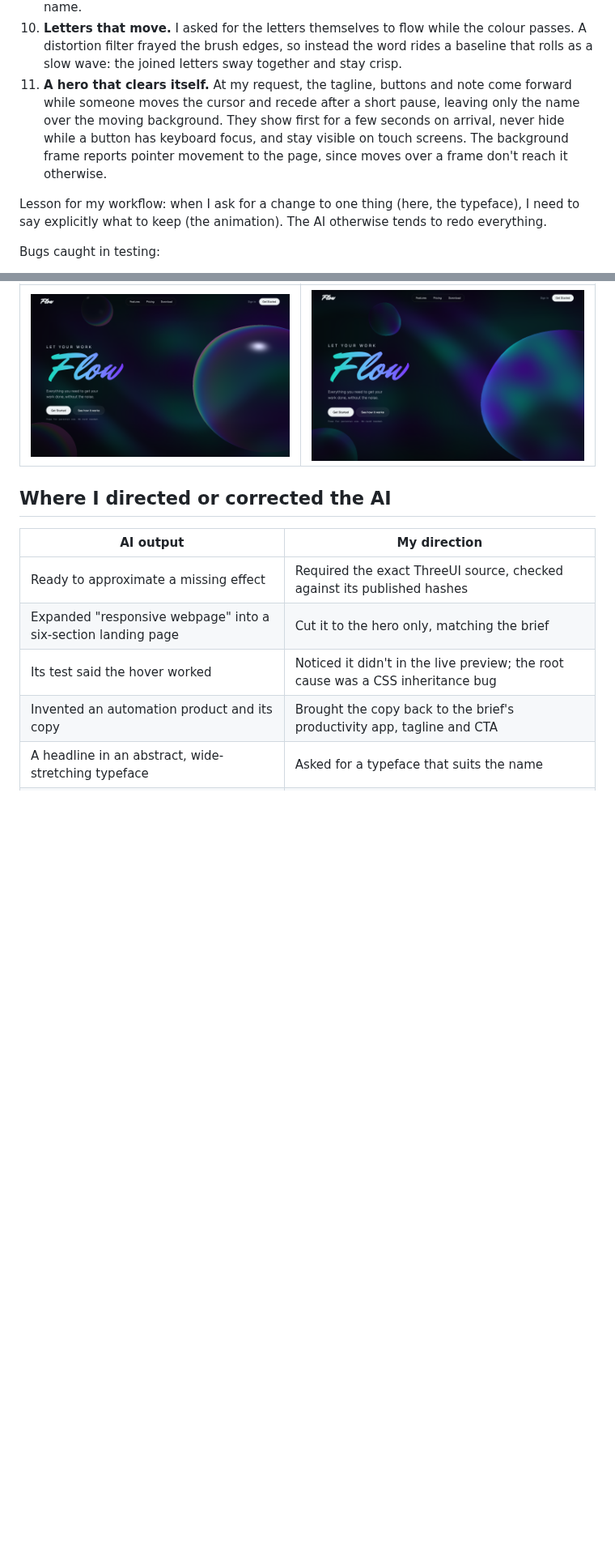
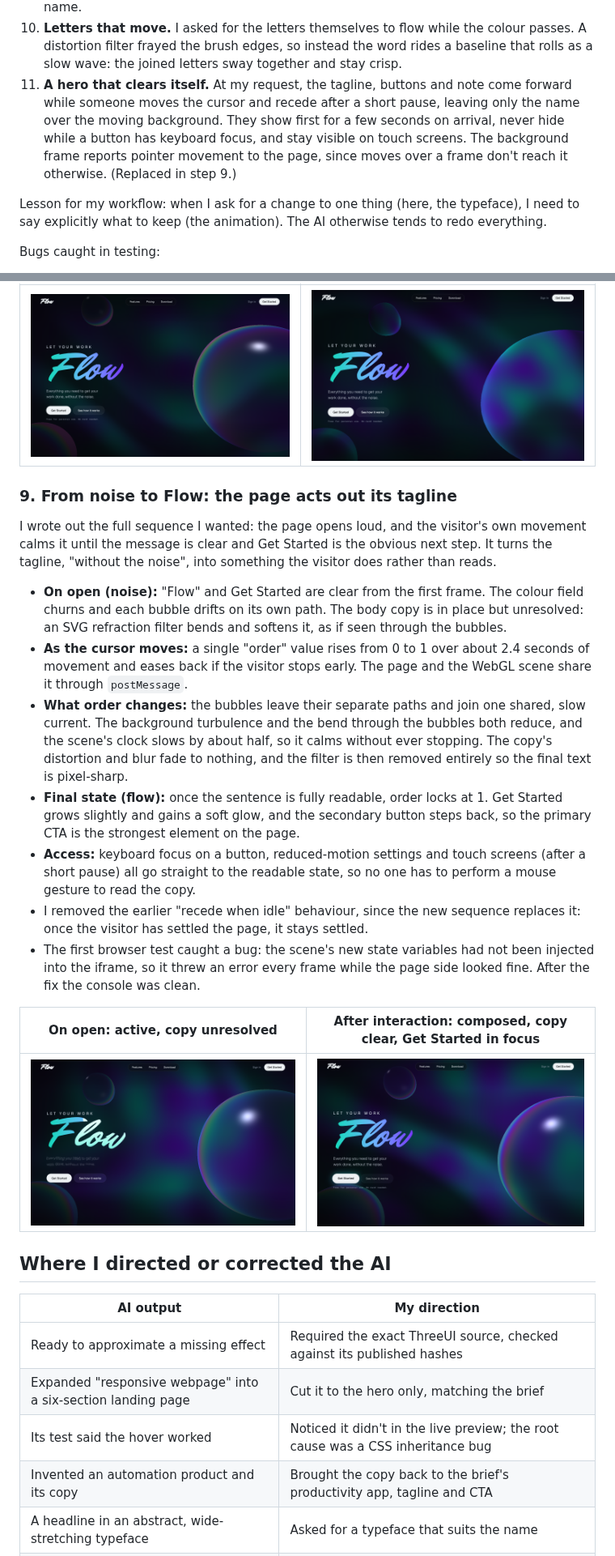
Before and after one commit to smokingace0218/UIUX, a Markdown page: docs/PROCESS.md, 2 parts joined by grey strips. Shown at 81% size. Drawn GitHub-style; pictures changed too: docs/process/14-noise-on-open.png (added), docs/process/15-flow-after-interaction.png (added); blank space fills up the shorter version.

```diff
--- a/docs/PROCESS.md
+++ b/docs/PROCESS.md
@@ -111,7 +111,7 @@ This took the most rounds, and most of the direction came from me.
 8. **Connected lettering.** Watching closely, I saw the script's letters break apart during the pour: each letter was a separate piece, and swelling them one by one pulled the joins open. **Flow** is now drawn as one piece of SVG lettering that can't come apart. Its box is fitted to the actual ink (the font reserves a lot of empty space above and below its letters, which had pushed the layout apart).
 9. **Colour that follows the writing.** The liquid rose from the bottom of each letter; I asked for it to flow the way the word is written. A stream now enters at the tip of the F, runs into the l, through the o and out along the w, with a wavy edge slanted like the script, and drains away in the same direction. I also restored the tagline as the body copy under the name.
 10. **Letters that move.** I asked for the letters themselves to flow while the colour passes. A distortion filter frayed the brush edges, so instead the word rides a baseline that rolls as a slow wave: the joined letters sway together and stay crisp.
-11. **A hero that clears itself.** At my request, the tagline, buttons and note come forward while someone moves the cursor and recede after a short pause, leaving only the name over the moving background. They show first for a few seconds on arrival, never hide while a button has keyboard focus, and stay visible on touch screens. The background frame reports pointer movement to the page, since moves over a frame don't reach it otherwise.
+11. **A hero that clears itself.** At my request, the tagline, buttons and note come forward while someone moves the cursor and recede after a short pause, leaving only the name over the moving background. They show first for a few seconds on arrival, never hide while a button has keyboard focus, and stay visible on touch screens. The background frame reports pointer movement to the page, since moves over a frame don't reach it otherwise. (Replaced in step 9.)
 
 Lesson for my workflow: when I ask for a change to one thing (here, the typeface), I need to say explicitly what to keep (the animation). The AI otherwise tends to redo everything.
 
@@ -140,6 +140,22 @@ I noticed the background bubbles were rigid: perfect spheres whose outlines stay
 |---|---|
 | ![Liquid bubbles](process/11-liquid-bubbles.png) | ![Bubble swelling smoothly toward the cursor](process/12-liquid-bubbles-cursor.png) |
 
+### 9. From noise to Flow: the page acts out its tagline
+
+I wrote out the full sequence I wanted: the page opens loud, and the visitor's own movement calms it until the message is clear and Get Started is the obvious next step. It turns the tagline, "without the noise", into something the visitor does rather than reads.
+
+- **On open (noise):** "Flow" and Get Started are clear from the first frame. The colour field churns and each bubble drifts on its own path. The body copy is in place but unresolved: an SVG refraction filter bends and softens it, as if seen through the bubbles.
+- **As the cursor moves:** a single "order" value rises from 0 to 1 over about 2.4 seconds of movement and eases back if the visitor stops early. The page and the WebGL scene share it through `postMessage`.
+- **What order changes:** the bubbles leave their separate paths and join one shared, slow current. The background turbulence and the bend through the bubbles both reduce, and the scene's clock slows by about half, so it calms without ever stopping. The copy's distortion and blur fade to nothing, and the filter is then removed entirely so the final text is pixel-sharp.
+- **Final state (flow):** once the sentence is fully readable, order locks at 1. Get Started grows slightly and gains a soft glow, and the secondary button steps back, so the primary CTA is the strongest element on the page.
+- **Access:** keyboard focus on a button, reduced-motion settings and touch screens (after a short pause) all go straight to the readable state, so no one has to perform a mouse gesture to read the copy.
+- I removed the earlier "recede when idle" behaviour, since the new sequence replaces it: once the visitor has settled the page, it stays settled.
+- The first browser test caught a bug: the scene's new state variables had not been injected into the iframe, so it threw an error every frame while the page side looked fine. After the fix the console was clean.
+
+| On open: active, copy unresolved | After interaction: composed, copy clear, Get Started in focus |
+|---|---|
+| ![Noise state](process/14-noise-on-open.png) | ![Flow state](process/15-flow-after-interaction.png) |
+
 ## Where I directed or corrected the AI
 
 | AI output | My direction |
```
Also changed, not shown: other parts of docs/PROCESS.md (+1 -0 lines), 3 other files.
